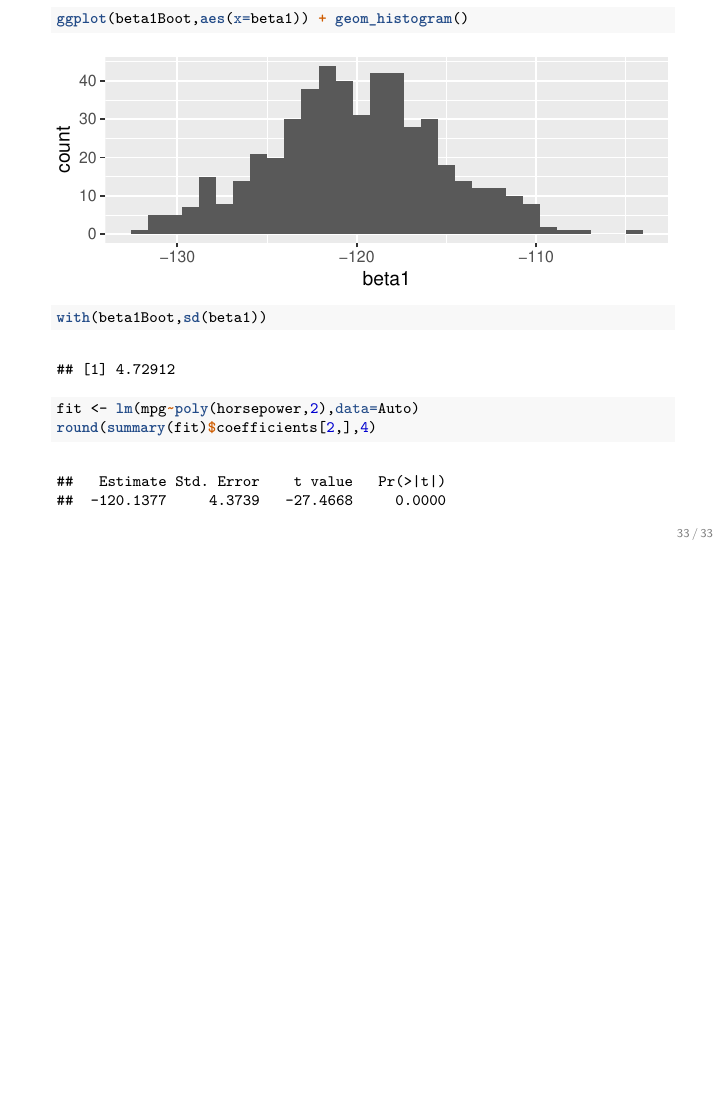
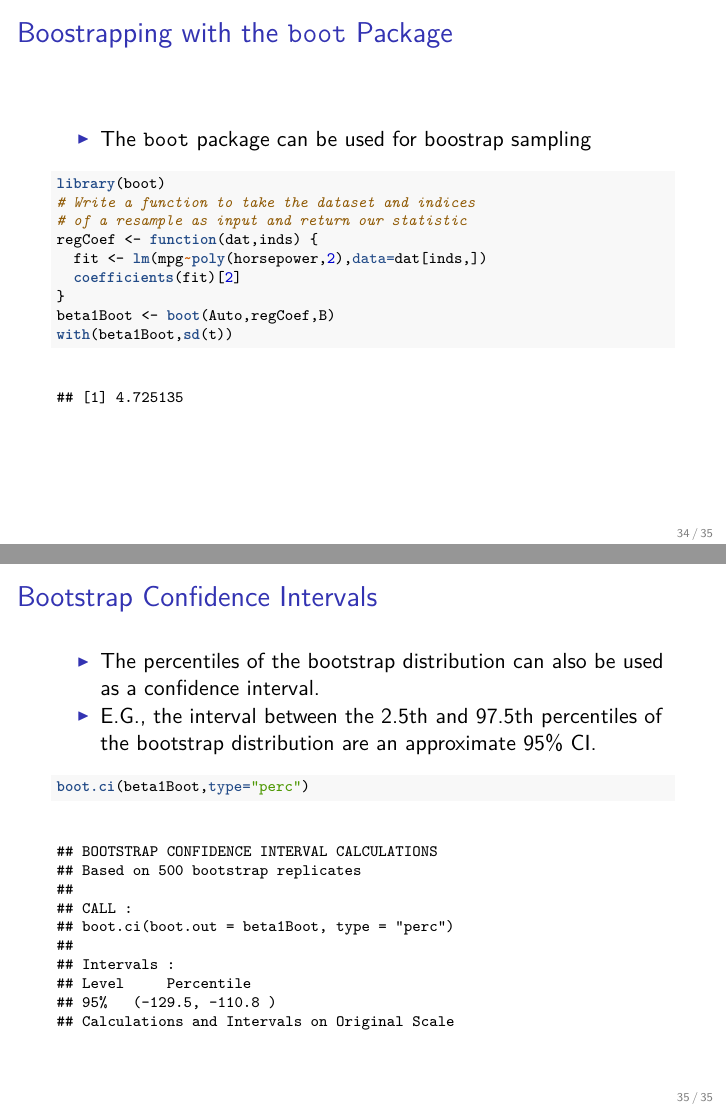
Before and after one commit to SFUStatgen/SFUStat452, an R Markdown document (Notes/Ch05/ch05.Rmd): page 33 of 33 before the commit and pages 34 and 35 of 35 after it, the two joined at a grey line. The pictures show the output file Notes/Ch05/ch05.pdf that the author committed with the source.

Commit message:
updates ch5

````diff
--- a/Notes/Ch05/ch05.Rmd
+++ b/Notes/Ch05/ch05.Rmd
@@ -483,3 +483,36 @@ with(beta1Boot,sd(beta1))
 fit <- lm(mpg~poly(horsepower,2),data=Auto)
 round(summary(fit)$coefficients[2,],4)
 ```
+
+## Boostrapping with the `boot` Package
+
+* The `boot` package can be used for boostrap sampling
+
+\scriptsize
+
+```{r}
+library(boot)
+# Write a function to take the dataset and indices
+# of a resample as input and return our statistic
+regCoef <- function(dat,inds) {
+  fit <- lm(mpg~poly(horsepower,2),data=dat[inds,])
+  coefficients(fit)[2]
+}
+beta1Boot <- boot(Auto,regCoef,B)
+with(beta1Boot,sd(t))
+```
+
+
+## Bootstrap Confidence Intervals
+
+* The percentiles of the bootstrap distribution
+can also be used as a confidence interval.
+* E.G., the interval between the 2.5th and
+97.5th percentiles of the bootstrap distribution
+are an approximate 95\% CI.
+
+\scriptsize
+
+```{r}
+boot.ci(beta1Boot,type="perc")
+```
````
Also changed, not shown: Notes/Ch05/ch05.pdf.
